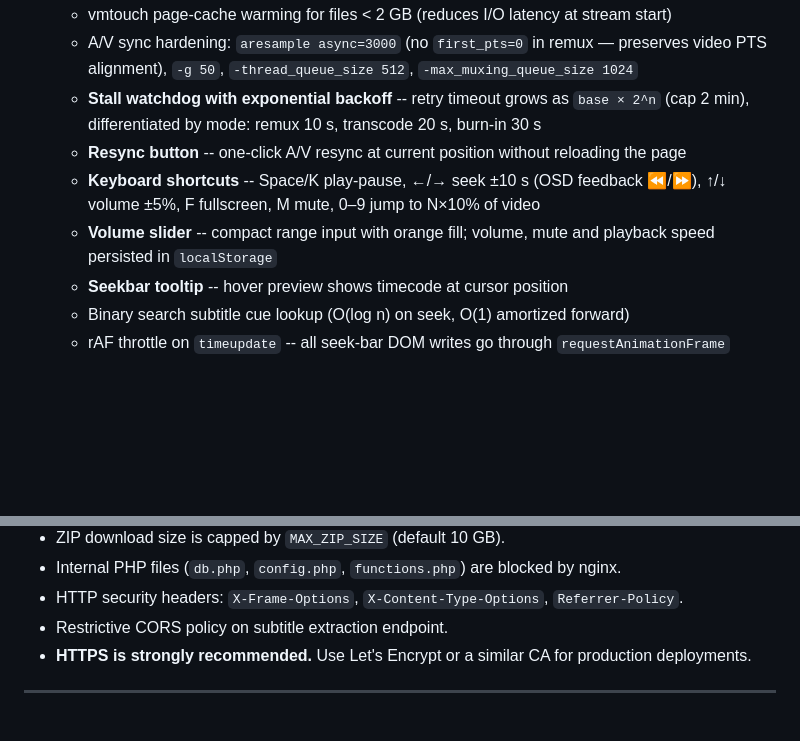
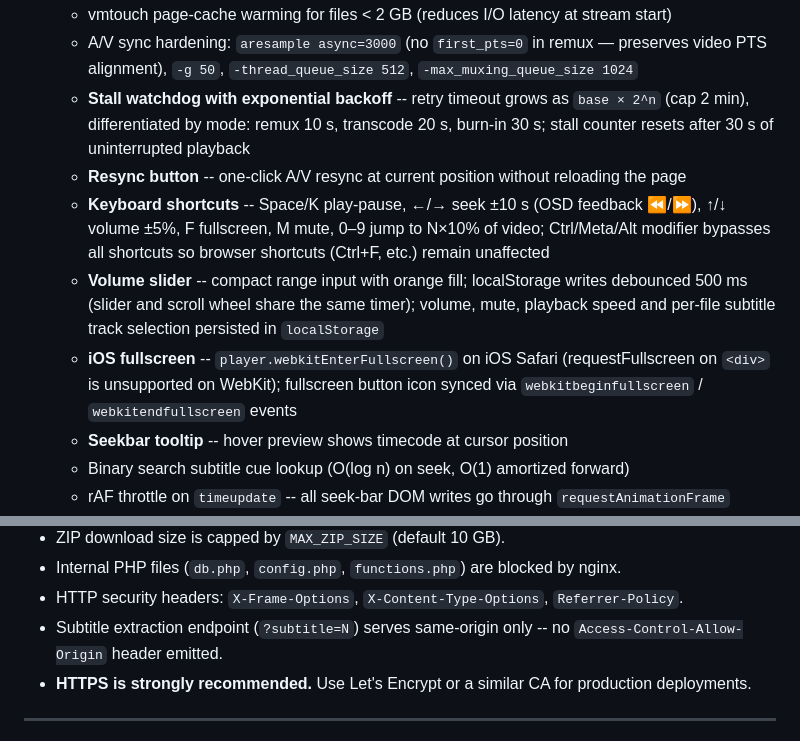
Before and after one commit to ohugonnot/sharebox, a Markdown page: README.md, 2 parts joined by grey strips. GitHub-like rendering; blank space fills up the shorter version.

Commit message:
docs: CLAUDE.md + README — iOS fullscreen, stallCount reset, keyboard guard, sub localStorage, wheel debounce, CORS subtitle

```diff
--- a/README.md
+++ b/README.md
@@ -42,10 +42,11 @@ Share files and folders instantly with human-readable links. Stream videos direc
   - ffprobe results cached in SQLite (instant reload, no re-probe on unchanged files)
   - vmtouch page-cache warming for files < 2 GB (reduces I/O latency at stream start)
   - A/V sync hardening: `aresample async=3000` (no `first_pts=0` in remux — preserves video PTS alignment), `-g 50`, `-thread_queue_size 512`, `-max_muxing_queue_size 1024`
-  - **Stall watchdog with exponential backoff** -- retry timeout grows as `base × 2^n` (cap 2 min), differentiated by mode: remux 10 s, transcode 20 s, burn-in 30 s
+  - **Stall watchdog with exponential backoff** -- retry timeout grows as `base × 2^n` (cap 2 min), differentiated by mode: remux 10 s, transcode 20 s, burn-in 30 s; stall counter resets after 30 s of uninterrupted playback
   - **Resync button** -- one-click A/V resync at current position without reloading the page
-  - **Keyboard shortcuts** -- Space/K play-pause, ←/→ seek ±10 s (OSD feedback ⏪/⏩), ↑/↓ volume ±5%, F fullscreen, M mute, 0–9 jump to N×10% of video
-  - **Volume slider** -- compact range input with orange fill; volume, mute and playback speed persisted in `localStorage`
+  - **Keyboard shortcuts** -- Space/K play-pause, ←/→ seek ±10 s (OSD feedback ⏪/⏩), ↑/↓ volume ±5%, F fullscreen, M mute, 0–9 jump to N×10% of video; Ctrl/Meta/Alt modifier bypasses all shortcuts so browser shortcuts (Ctrl+F, etc.) remain unaffected
+  - **Volume slider** -- compact range input with orange fill; localStorage writes debounced 500 ms (slider and scroll wheel share the same timer); volume, mute, playback speed and per-file subtitle track selection persisted in `localStorage`
+  - **iOS fullscreen** -- `player.webkitEnterFullscreen()` on iOS Safari (requestFullscreen on `<div>` is unsupported on WebKit); fullscreen button icon synced via `webkitbeginfullscreen` / `webkitendfullscreen` events
   - **Seekbar tooltip** -- hover preview shows timecode at cursor position
   - Binary search subtitle cue lookup (O(log n) on seek, O(1) amortized forward)
   - rAF throttle on `timeupdate` -- all seek-bar DOM writes go through `requestAnimationFrame`
@@ -224,7 +225,7 @@ define('DL_BASE_URL', '/dl/');
 - ZIP download size is capped by `MAX_ZIP_SIZE` (default 10 GB).
 - Internal PHP files (`db.php`, `config.php`, `functions.php`) are blocked by nginx.
 - HTTP security headers: `X-Frame-Options`, `X-Content-Type-Options`, `Referrer-Policy`.
-- Restrictive CORS policy on subtitle extraction endpoint.
+- Subtitle extraction endpoint (`?subtitle=N`) serves same-origin only -- no `Access-Control-Allow-Origin` header emitted.
 - **HTTPS is strongly recommended.** Use Let's Encrypt or a similar CA for production deployments.
 
 ---
```
Also changed, not shown: CLAUDE.md (+6 -3 lines).
